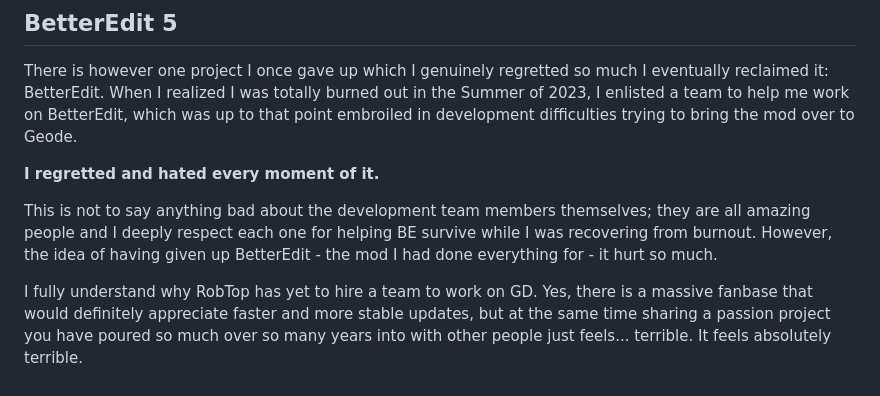
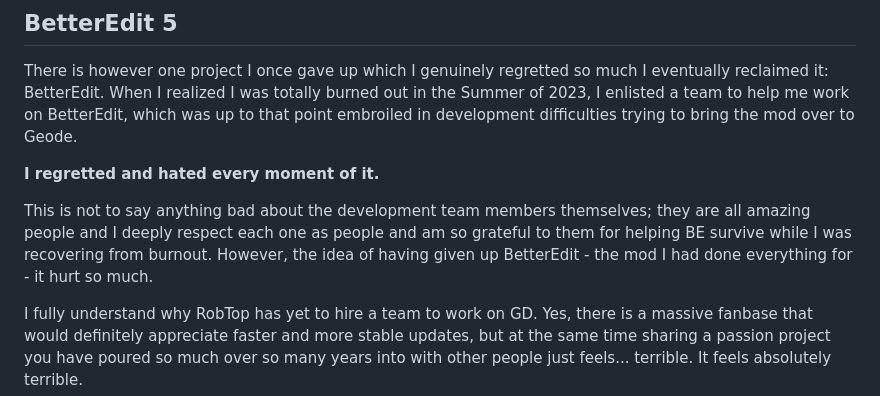
Before and after one commit to HJfod/blog, a Markdown page: posts/9_i_am_so_tired.md, the part around the change. Drawn GitHub-style.

```diff
--- a/posts/9_i_am_so_tired.md
+++ b/posts/9_i_am_so_tired.md
@@ -38,7 +38,7 @@ There is however one project I once gave up which I genuinely regretted so much
 
 **I regretted and hated every moment of it.**
 
-This is not to say anything bad about the development team members themselves; they are all amazing people and I deeply respect each one for helping BE survive while I was recovering from burnout. However, the idea of having given up BetterEdit - the mod I had done everything for - it hurt so much.
+This is not to say anything bad about the development team members themselves; they are all amazing people and I deeply respect each one as people and am so grateful to them for helping BE survive while I was recovering from burnout. However, the idea of having given up BetterEdit - the mod I had done everything for - it hurt so much.
 
 I fully understand why RobTop has yet to hire a team to work on GD. Yes, there is a massive fanbase that would definitely appreciate faster and more stable updates, but at the same time sharing a passion project you have poured so much over so many years into with other people just feels... terrible. It feels absolutely terrible.
 
```
